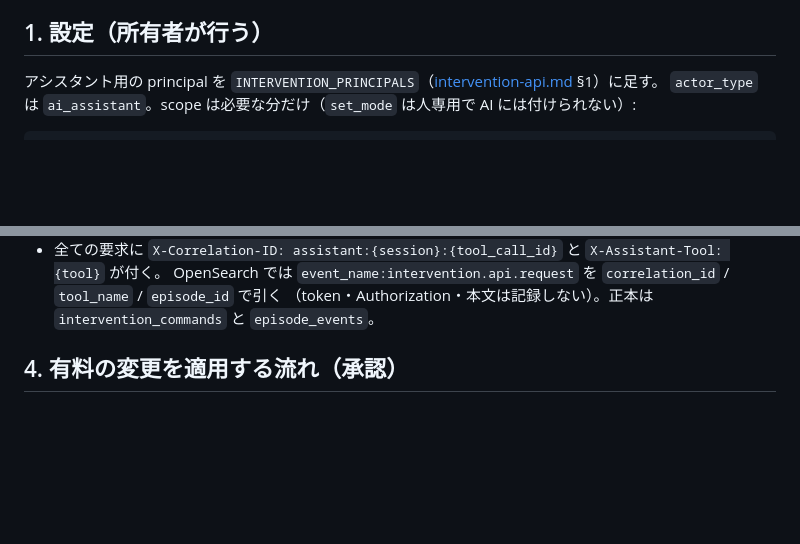
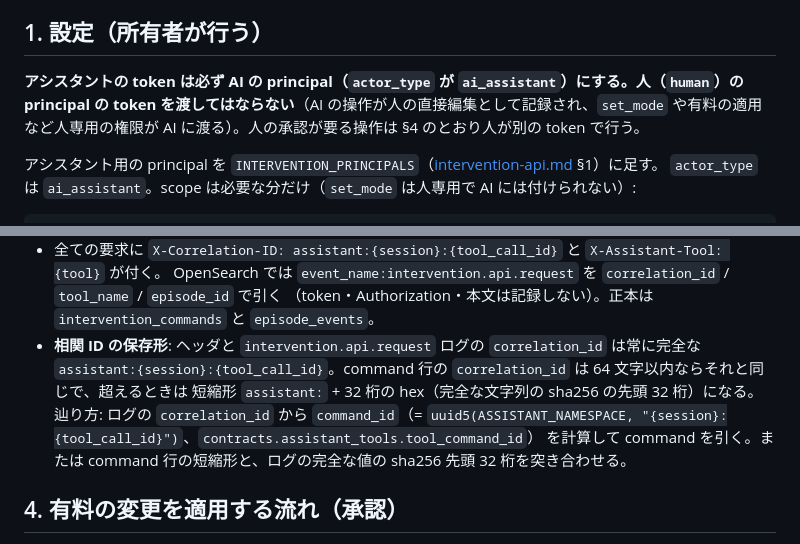
Before and after one commit to amnysk/ai-video-platform-v2, a Markdown page: docs/operations/assistant.md, 2 parts joined by grey strips. Rendered like a GitHub page; blank space fills up the shorter version.

Commit message:
JP-MAS-001 G: document AI-only principal and shortened correlation ids; INV-48/49 checks (E2)
Co-Authored-By: Claude Opus 5.5 <noreply@anthropic.com>

```diff
--- a/docs/operations/assistant.md
+++ b/docs/operations/assistant.md
@@ -6,6 +6,10 @@
 ChangeSet・コメント）。
 
 ## 1. 設定（所有者が行う）
+
+**アシスタントの token は必ず AI の principal（`actor_type` が `ai_assistant`）にする。人（`human`）の principal の
+token を渡してはならない**（AI の操作が人の直接編集として記録され、`set_mode` や有料の適用など人専用の権限が
+AI に渡る）。人の承認が要る操作は §4 のとおり人が別の token で行う。
 
 アシスタント用の principal を `INTERVENTION_PRINCIPALS`（[intervention-api.md](./intervention-api.md) §1）に足す。
 `actor_type` は `ai_assistant`。scope は必要な分だけ（`set_mode` は人専用で AI には付けられない）:
@@ -80,6 +84,11 @@ echo '{"episode_id": "<uuid>", "anchor": {"segment_id": "s3"}, "body": "ここ
 - 全ての要求に `X-Correlation-ID: assistant:{session}:{tool_call_id}` と `X-Assistant-Tool: {tool}` が付く。
   OpenSearch では `event_name:intervention.api.request` を `correlation_id` / `tool_name` / `episode_id` で引く
   （token・Authorization・本文は記録しない）。正本は `intervention_commands` と `episode_events`。
+- **相関 ID の保存形**: ヘッダと `intervention.api.request` ログの `correlation_id` は常に完全な
+  `assistant:{session}:{tool_call_id}`。command 行の `correlation_id` は 64 文字以内ならそれと同じで、超えるときは
+  短縮形 `assistant:` + 32 桁の hex（完全な文字列の sha256 の先頭 32 桁）になる。辿り方: ログの `correlation_id`
+  から `command_id`（= `uuid5(ASSISTANT_NAMESPACE, "{session}:{tool_call_id}")`、`contracts.assistant_tools.tool_command_id`）
+  を計算して command を引く。または command 行の短縮形と、ログの完全な値の sha256 先頭 32 桁を突き合わせる。
 
 ## 4. 有料の変更を適用する流れ（承認）
 
```
Also changed, not shown: docs/decisions/0042-assistant-tool-adapter.md (+7 -0 lines), docs/invariants.md (+9 -1 lines).
